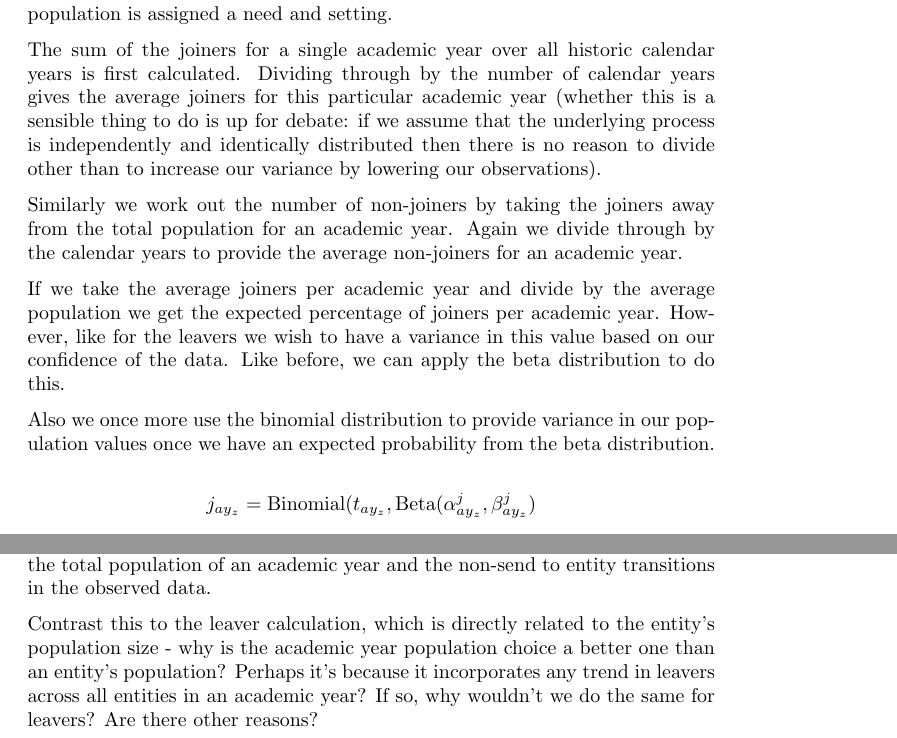
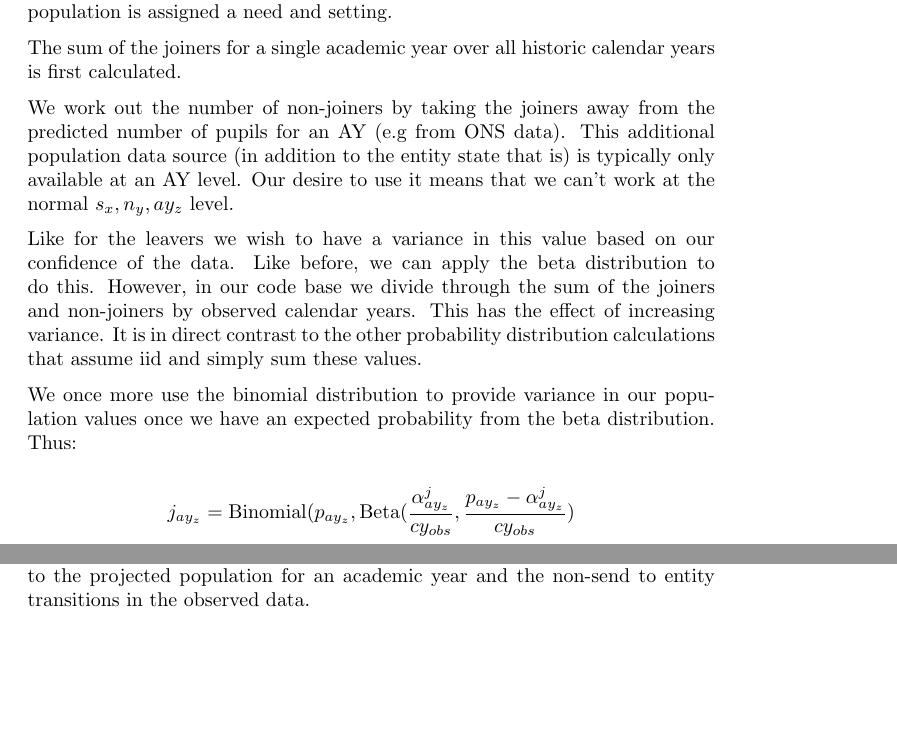
Before and after one commit to MastodonC/witan.send, a LaTeX document (doc/underpinnings.tex): two parts of pages 6 and 7 of 9 before the commit and two parts of pages 6 and 8 of 9 after it, joined at a grey line, cut so that both start at the same text, the shorter picture padded with empty space. Compiled offline with pdfLaTeX.

Commit message:
Update joiners understanding

```diff
--- a/doc/underpinnings.tex
+++ b/doc/underpinnings.tex
@@ -386,29 +401,29 @@ parts: first the expected rate of joiners is calculated per academic
 year, then this additional population is assigned a need and setting.
 
 The sum of the joiners for a single academic year over all historic
-calendar years is first calculated.  Dividing through by the number of
-calendar years gives the average joiners for this particular academic
-year (whether this is a sensible thing to do is up for debate: if we
-assume that the underlying process is independently and identically
-distributed then there is no reason to divide other than to increase
-our variance by lowering our observations).
+calendar years is first calculated.
 
-Similarly we work out the number of non-joiners by taking the
-joiners away from the total population for an academic year.  Again we
-divide through by the calendar years to provide the average
-non-joiners for an academic year.
+We work out the number of non-joiners by taking the joiners away from
+the predicted number of pupils for an AY (e.g from ONS data).  This
+additional population data source (in addition to the entity state
+that is) is typically only available at an AY level.  Our desire to
+use it means that we can't work at the normal ${s_x,n_y,ay_z}$
+level.
 
-If we take the average joiners per academic year and divide by the
-average population we get the expected percentage of joiners per
-academic year.  However, like for the leavers we wish to have a
-variance in this value based on our confidence of the data.  Like
-before, we can apply the beta distribution to do this.
+Like for the leavers we wish to have a variance in this value based on
+our confidence of the data.  Like before, we can apply the beta
+distribution to do this.  However, in our code base we divide through
+the sum of the joiners and non-joiners by observed calendar years.
+This has the effect of increasing variance.  It is in direct contrast
+to the other probability distribution calculations that assume iid and
+simply sum these values.
 
-Also we once more use the binomial distribution to provide variance in
+We once more use the binomial distribution to provide variance in
 our population values once we have an expected probability from the
-beta distribution.
+beta distribution.  Thus:
 
 \begin{equation*}
-j_{ay_z} = \text{Binomial}(t_{ay_z}, \text{Beta}(\alpha^j_{ay_z},\beta^j_{ay_z})
+j_{ay_z} = \text{Binomial}(p_{ay_z},
+\text{Beta}(\frac{\alpha^j_{ay_z}}{cy_{obs}},\frac{p_{ay_z} -\alpha^j_{ay_z}}{cy_{obs}})
 \end{equation*}
 
@@ -464,8 +480,8 @@ $j_{ay_z}$.
 
 \begin{equation*}
   \begin{split}
-j_{s_x,n_y,ay_z} = \bigg[\text{Multinomial}( & \text{Binomial}( t_{ay_z},
-\text{Beta}(\alpha^j_{ay_z},\beta^j_{ay_z})), \\
+j_{s_x,n_y,ay_z} = \bigg[\text{Multinomial}( & \text{Binomial}(p_{ay_z},
+\text{Beta}(\frac{\alpha^j_{ay_z}}{cy_{obs}},\frac{p_{ay_z} -\alpha^j_{ay_z}}{cy_{obs}}), \\
 & \text{Dirichlet}(\alpha^{j}_{s_x,n_y,ay_z}, \dots
 , \alpha^{j''}_{s_{x''},n_{y''},ay_{z''}}))\bigg]_{s_x,n_y,ay_z}
   \end{split}
@@ -473,15 +489,8 @@ j_{s_x,n_y,ay_z} = \bigg[\text{Multinomial}( & \text{Binomial}( t_{ay_z},
 
 Interestingly, we can immediately see that the number of joiners to an
 entity is not directly related to that entity's population state,
-rather it's relation is to the total population of an academic year
+rather it's relation is to the projected population for an academic year
 and the non-send to entity transitions in the observed data.
-
-Contrast this to the leaver calculation, which is directly related to
-the entity's population size - why is the academic year population
-choice a better one than an entity's population?  Perhaps it's because
-it incorporates any trend in leavers across all entities in an
-academic year?  If so, why wouldn't we do the same for leavers?  Are
-there other reasons?
 
 \subsubsection{Movers and Non Movers}
 
@@ -575,11 +583,11 @@ Where
 & \begin{split}
   l_{s_x,n_y,ay_z} =
   \text{Binomial}(t_{s_x,n_y,ay_z},\text{Beta}(\alpha^l_{s_x,n_y,ay_z},
-  \beta^l_{s_x,n_y,ay_z})
+  \beta^l_{s_x,n_y,ay_z}))
 \end{split}\\
 & \begin{split}
-j_{s_x,n_y,ay_z} = \bigg[\text{Multinomial}( & \text{Binomial}( t_{ay_z},
-\text{Beta}(\alpha^j_{ay_z},\beta^j_{ay_z})), \\
+j_{s_x,n_y,ay_z} = \bigg[\text{Multinomial}( & \text{Binomial}(p_{ay_z},
+\text{Beta}(\frac{\alpha^j_{ay_z}}{cy_{obs}},\frac{p_{ay_z} -\alpha^j_{ay_z}}{cy_{obs}}), \\
 & \text{Dirichlet}(\alpha^{j}_{s_x,n_y,ay_z}, \dots
 , \alpha^{j''}_{s_{x''},n_{y''},ay_{z''}}))\bigg]_{s_x,n_y,ay_z}
 \end{split}\\
```
Also changed, not shown: doc/underpinnings.pdf, doc/underpinnings.tex (53 more changed lines).
